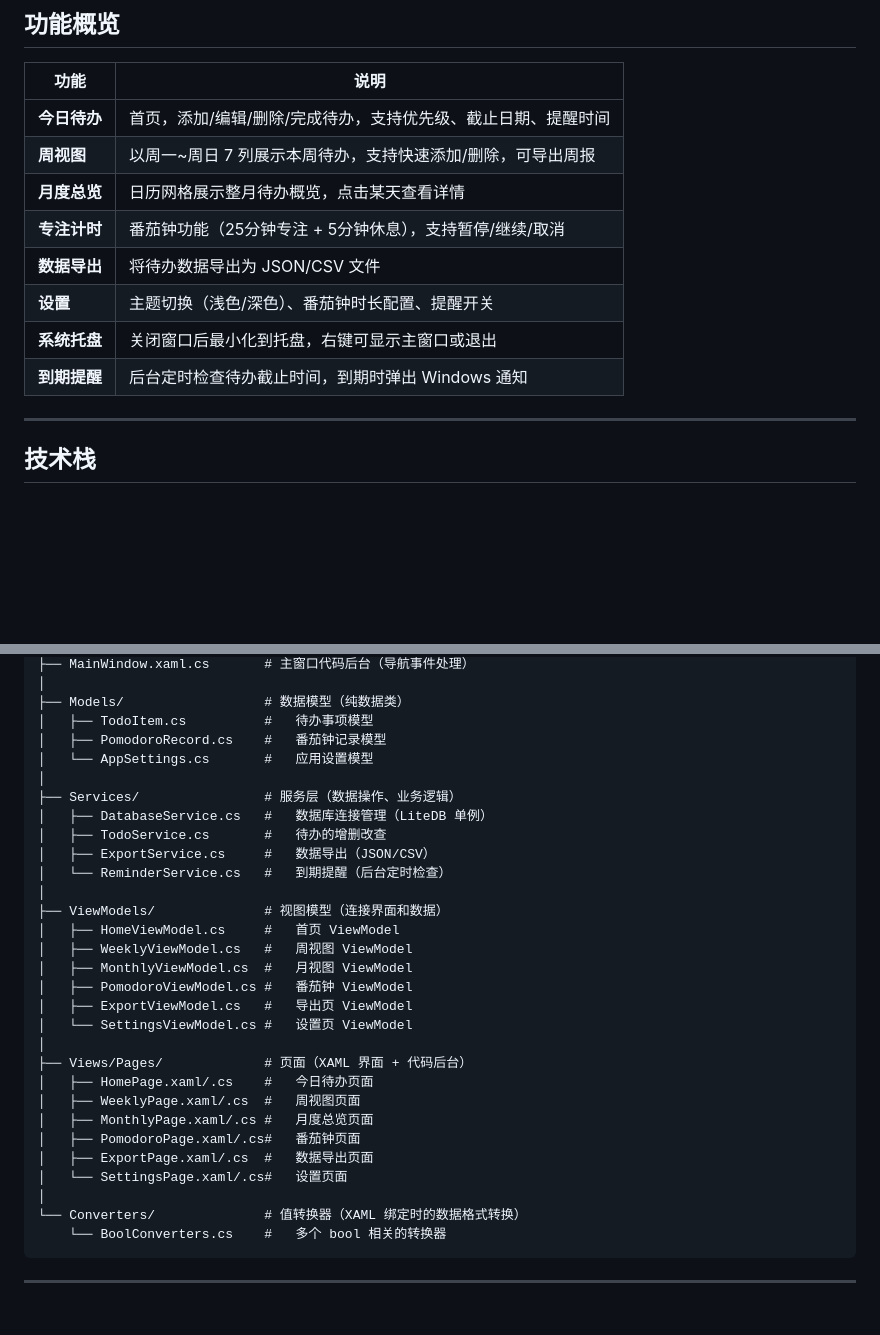
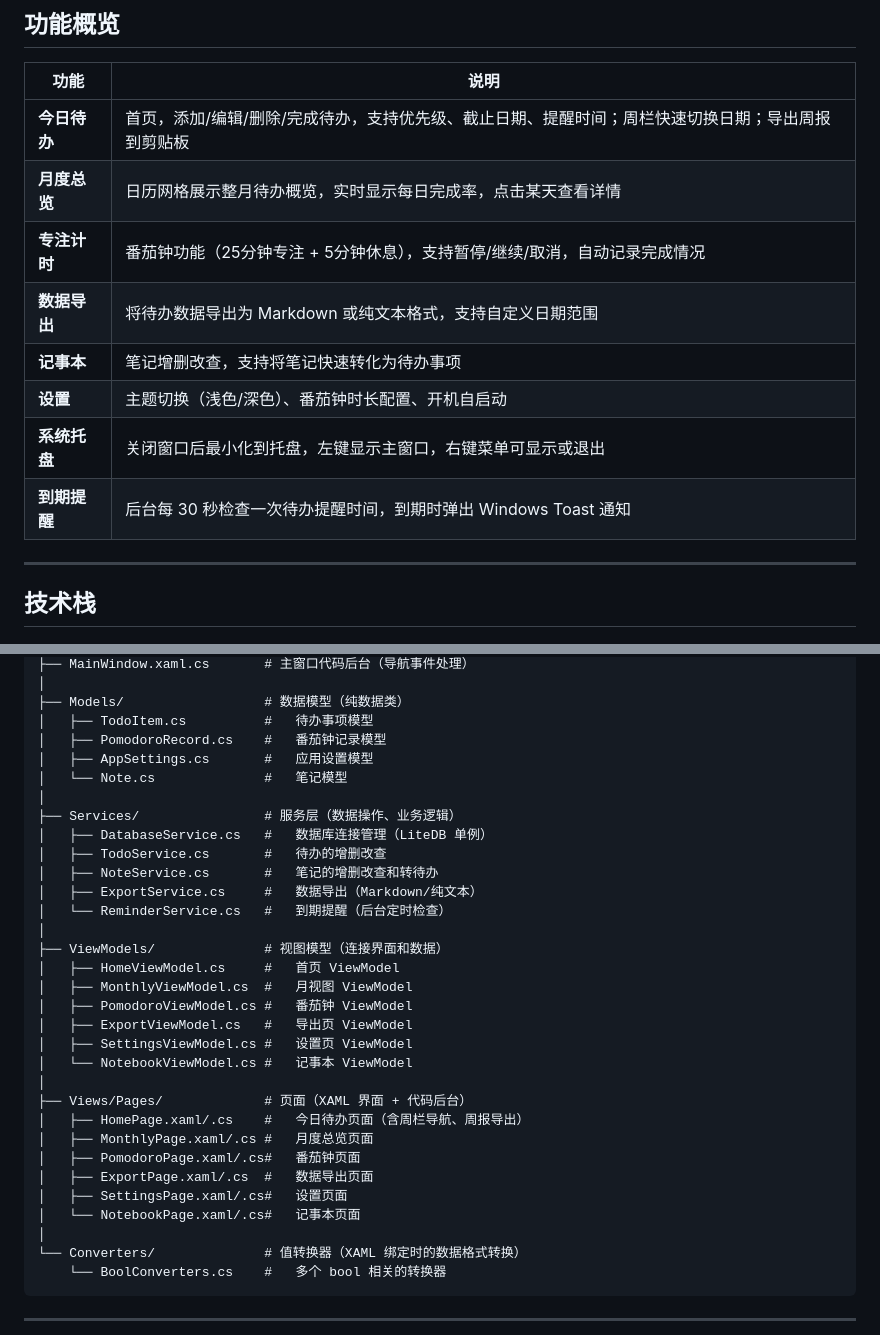
Before and after one commit to yiyeshua/KiteTodo, a Markdown page: README.md, 2 parts joined by grey strips. GitHub-like rendering; blank space fills up the shorter version.

```diff
--- a/README.md
+++ b/README.md
@@ -43,14 +43,14 @@
 
 | 功能 | 说明 |
 |------|------|
-| **今日待办** | 首页，添加/编辑/删除/完成待办，支持优先级、截止日期、提醒时间 |
-| **周视图** | 以周一~周日 7 列展示本周待办，支持快速添加/删除，可导出周报 |
-| **月度总览** | 日历网格展示整月待办概览，点击某天查看详情 |
-| **专注计时** | 番茄钟功能（25分钟专注 + 5分钟休息），支持暂停/继续/取消 |
-| **数据导出** | 将待办数据导出为 JSON/CSV 文件 |
-| **设置** | 主题切换（浅色/深色）、番茄钟时长配置、提醒开关 |
-| **系统托盘** | 关闭窗口后最小化到托盘，右键可显示主窗口或退出 |
-| **到期提醒** | 后台定时检查待办截止时间，到期时弹出 Windows 通知 |
+| **今日待办** | 首页，添加/编辑/删除/完成待办，支持优先级、截止日期、提醒时间；周栏快速切换日期；导出周报到剪贴板 |
+| **月度总览** | 日历网格展示整月待办概览，实时显示每日完成率，点击某天查看详情 |
+| **专注计时** | 番茄钟功能（25分钟专注 + 5分钟休息），支持暂停/继续/取消，自动记录完成情况 |
+| **数据导出** | 将待办数据导出为 Markdown 或纯文本格式，支持自定义日期范围 |
+| **记事本** | 笔记增删改查，支持将笔记快速转化为待办事项 |
+| **设置** | 主题切换（浅色/深色）、番茄钟时长配置、开机自启动 |
+| **系统托盘** | 关闭窗口后最小化到托盘，左键显示主窗口，右键菜单可显示或退出 |
+| **到期提醒** | 后台每 30 秒检查一次待办提醒时间，到期时弹出 Windows Toast 通知 |
 
 ---
 
@@ -132,29 +132,31 @@ KiteTodo/
 ├── Models/                  # 数据模型（纯数据类）
 │   ├── TodoItem.cs          #   待办事项模型
 │   ├── PomodoroRecord.cs    #   番茄钟记录模型
-│   └── AppSettings.cs       #   应用设置模型
+│   ├── AppSettings.cs       #   应用设置模型
+│   └── Note.cs              #   笔记模型
 │
 ├── Services/                # 服务层（数据操作、业务逻辑）
 │   ├── DatabaseService.cs   #   数据库连接管理（LiteDB 单例）
 │   ├── TodoService.cs       #   待办的增删改查
-│   ├── ExportService.cs     #   数据导出（JSON/CSV）
+│   ├── NoteService.cs       #   笔记的增删改查和转待办
+│   ├── ExportService.cs     #   数据导出（Markdown/纯文本）
 │   └── ReminderService.cs   #   到期提醒（后台定时检查）
 │
 ├── ViewModels/              # 视图模型（连接界面和数据）
 │   ├── HomeViewModel.cs     #   首页 ViewModel
-│   ├── WeeklyViewModel.cs   #   周视图 ViewModel
 │   ├── MonthlyViewModel.cs  #   月视图 ViewModel
 │   ├── PomodoroViewModel.cs #   番茄钟 ViewModel
 │   ├── ExportViewModel.cs   #   导出页 ViewModel
-│   └── SettingsViewModel.cs #   设置页 ViewModel
+│   ├── SettingsViewModel.cs #   设置页 ViewModel
+│   └── NotebookViewModel.cs #   记事本 ViewModel
 │
 ├── Views/Pages/             # 页面（XAML 界面 + 代码后台）
-│   ├── HomePage.xaml/.cs    #   今日待办页面
-│   ├── WeeklyPage.xaml/.cs  #   周视图页面
+│   ├── HomePage.xaml/.cs    #   今日待办页面（含周栏导航、周报导出）
 │   ├── MonthlyPage.xaml/.cs #   月度总览页面
 │   ├── PomodoroPage.xaml/.cs#   番茄钟页面
 │   ├── ExportPage.xaml/.cs  #   数据导出页面
-│   └── SettingsPage.xaml/.cs#   设置页面
+│   ├── SettingsPage.xaml/.cs#   设置页面
+│   └── NotebookPage.xaml/.cs#   记事本页面
 │
 └── Converters/              # 值转换器（XAML 绑定时的数据格式转换）
     └── BoolConverters.cs    #   多个 bool 相关的转换器
```
Also changed, not shown: other parts of README.md (+18 -16 lines).
